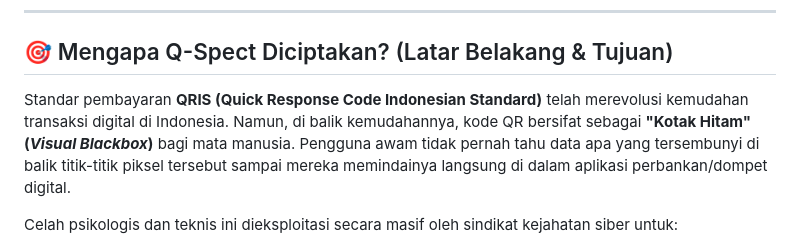
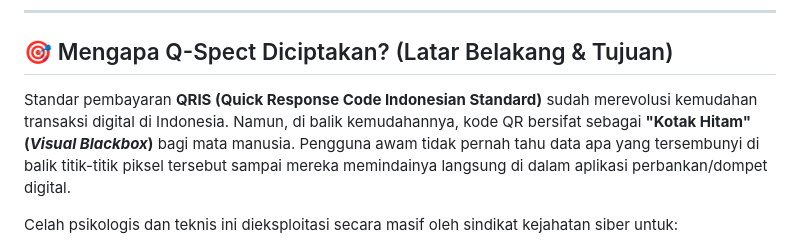
Before and after one commit to Gemaelreivano/Project-Q-Spect, a Markdown page: README.md, the part around the change. GitHub-like rendering.

Commit message:
Revise QRIS description for improved clarity
Corrected the phrasing for clarity regarding QRIS standards and their implications.

```diff
--- a/README.md
+++ b/README.md
@@ -23,7 +23,7 @@
 
 ## 🎯 Mengapa Q-Spect Diciptakan? (Latar Belakang & Tujuan)
 
-Standar pembayaran **QRIS (Quick Response Code Indonesian Standard)** telah merevolusi kemudahan transaksi digital di Indonesia. Namun, di balik kemudahannya, kode QR bersifat sebagai **"Kotak Hitam" (*Visual Blackbox*)** bagi mata manusia. Pengguna awam tidak pernah tahu data apa yang tersembunyi di balik titik-titik piksel tersebut sampai mereka memindainya langsung di dalam aplikasi perbankan/dompet digital.
+Standar pembayaran **QRIS (Quick Response Code Indonesian Standard)** sudah merevolusi kemudahan transaksi digital di Indonesia. Namun, di balik kemudahannya, kode QR bersifat sebagai **"Kotak Hitam" (*Visual Blackbox*)** bagi mata manusia. Pengguna awam tidak pernah tahu data apa yang tersembunyi di balik titik-titik piksel tersebut sampai mereka memindainya langsung di dalam aplikasi perbankan/dompet digital.
 
 Celah psikologis dan teknis ini dieksploitasi secara masif oleh sindikat kejahatan siber untuk:
 1. **Menyamarkan Rekening Deposit Judi Daring (Judol):** Menggunakan nama merchant kamuflase (seperti *"DEPO88"*, *"TOKO GACOR JP"*, atau akun *bot gateway*).
```
